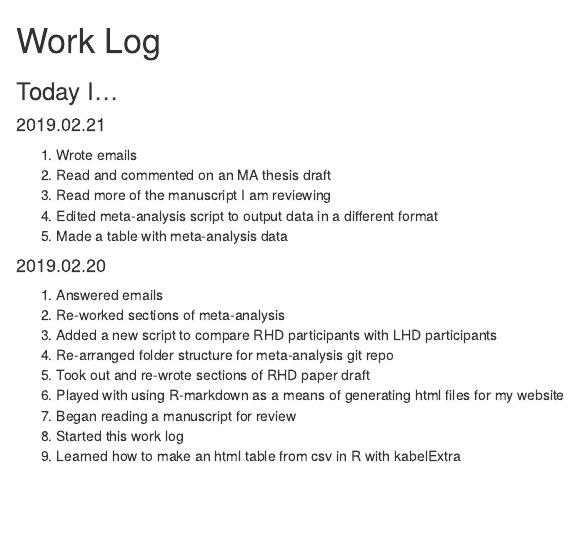
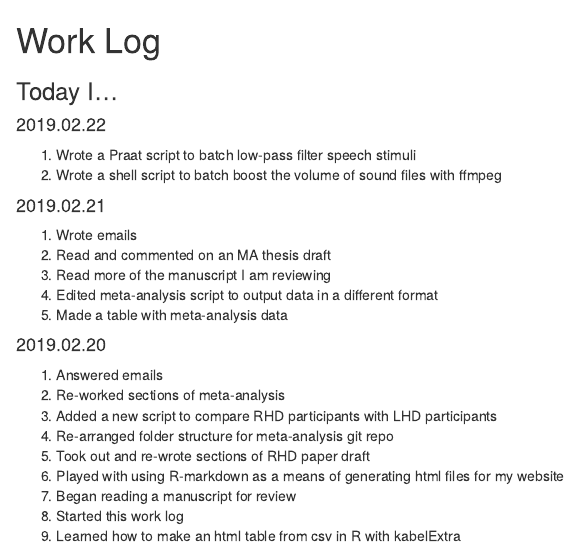
Before and after one commit to ethanweed/ethanweed.github.io, an R Markdown document (worklog/WorkLog.Rmd): the page in a window 1100 px wide, from its top. The pictures show the output file worklog/WorkLog.html that the author committed with the source, opened offline.

Commit message:
worklog update

```diff
--- a/worklog/WorkLog.Rmd
+++ b/worklog/WorkLog.Rmd
@@ -4,6 +4,10 @@ output: html_document
 # Work Log
 
 ### Today I...
+
+#### 2019.02.22
+1. Wrote a Praat script to batch low-pass filter speech stimuli
+1. Wrote a shell script to batch boost the volume of sound files with ffmpeg
 
 #### 2019.02.21
 1. Wrote emails
```
Also changed, not shown: worklog/WorkLog.html.
